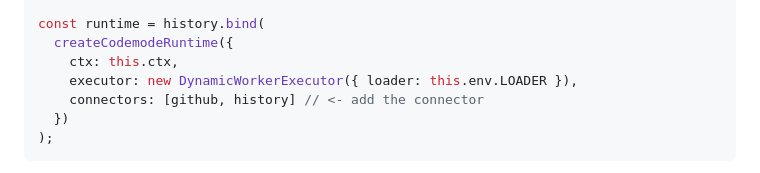
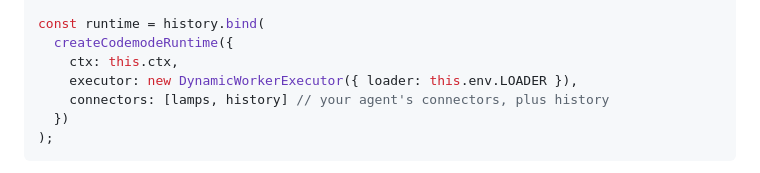
Before and after one commit to smithclay/codemode-git, a Markdown page: README.md, the part around one of its changes. Drawn GitHub-style.

Commit message:
docs: drop the top deploy button; fix the undefined connector in the readme sample
The usage sample listed `github` as an existing connector, but it was never
defined. It now uses `lamps` (the example's connector), with a comment to
use your own. The Deploy to Cloudflare button stays in the "Deploy it"
section.

````diff
--- a/README.md
+++ b/README.md
@@ -57,7 +55,7 @@ const runtime = history.bind(
   createCodemodeRuntime({
     ctx: this.ctx,
     executor: new DynamicWorkerExecutor({ loader: this.env.LOADER }),
-    connectors: [github, history] // <- add the connector
+    connectors: [lamps, history] // your agent's connectors, plus history
   })
 );
 ```
````
Also changed, not shown: other parts of README.md (+0 -2 lines).
